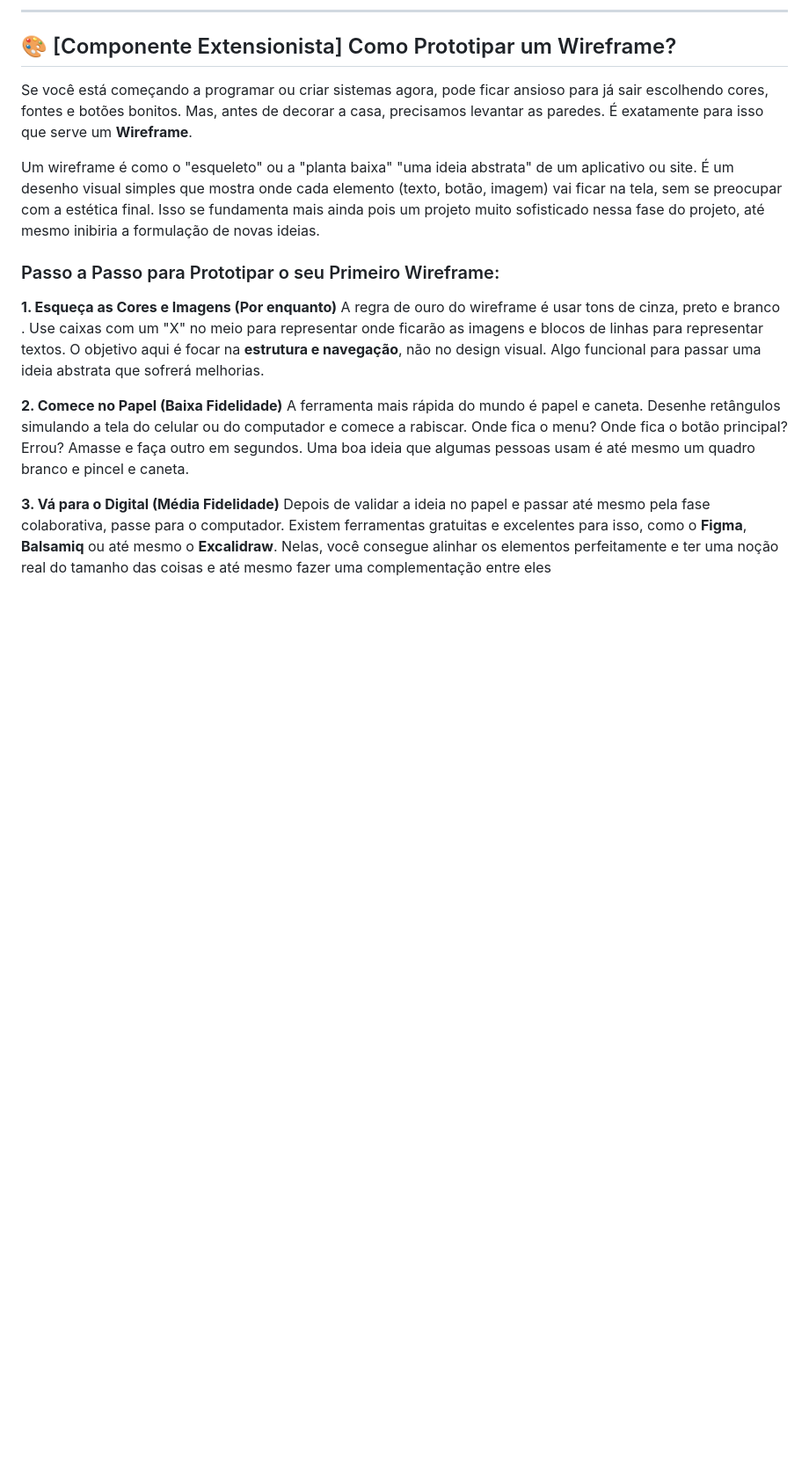
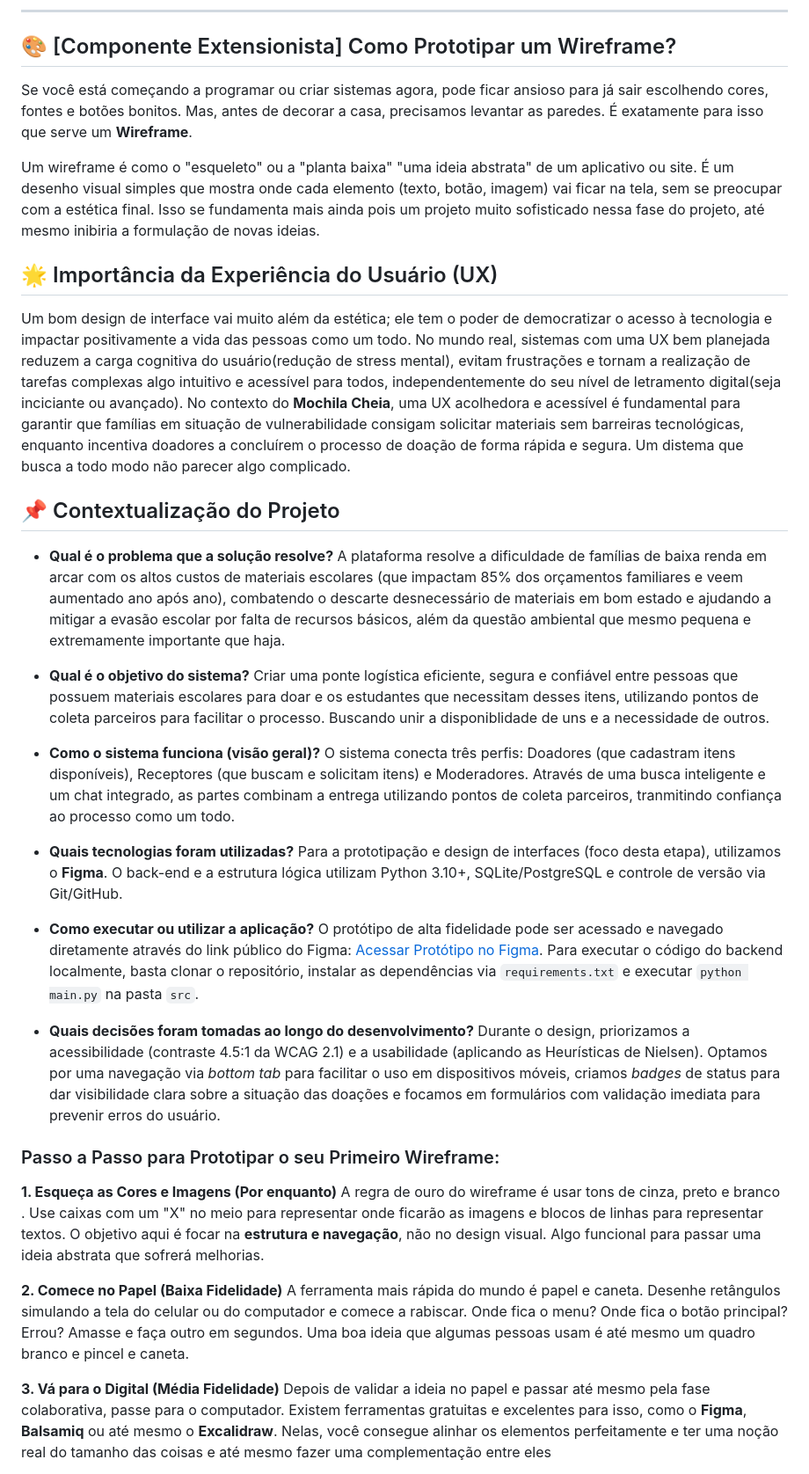
Before and after one commit to chico-piaba/Mochila-Cheia, a Markdown page: README.md, the part around the change. Shown at 88% size. Drawn GitHub-style; blank space fills up the shorter version.

Commit message:
docs: Adiciona seção de UX e contextualização do MVP

```diff
--- a/README.md
+++ b/README.md
@@ -340,6 +340,30 @@ Se você está começando a programar ou criar sistemas agora, pode ficar ansios
 
 Um wireframe é como o "esqueleto" ou a "planta baixa" "uma ideia abstrata" de um aplicativo ou site. É um desenho visual simples que mostra onde cada elemento (texto, botão, imagem) vai ficar na tela, sem se preocupar com a estética final. Isso se fundamenta mais ainda pois um projeto muito sofisticado nessa fase do projeto, até mesmo inibiria a formulação de novas ideias.
 
+## 🌟 Importância da Experiência do Usuário (UX)
+
+Um bom design de interface vai muito além da estética; ele tem o poder de democratizar o acesso à tecnologia e impactar positivamente a vida das pessoas como um todo. No mundo real, sistemas com uma UX bem planejada reduzem a carga cognitiva do usuário(redução de stress mental), evitam frustrações e tornam a realização de tarefas complexas algo intuitivo e acessível para todos, independentemente do seu nível de letramento digital(seja inciciante ou avançado). No contexto do **Mochila Cheia**, uma UX acolhedora e acessível é fundamental para garantir que famílias em situação de vulnerabilidade consigam solicitar materiais sem barreiras tecnológicas, enquanto incentiva doadores a concluírem o processo de doação de forma rápida e segura. Um distema que busca a todo modo não parecer algo complicado.
+
+## 📌 Contextualização do Projeto
+
+* **Qual é o problema que a solução resolve?**
+A plataforma resolve a dificuldade de famílias de baixa renda em arcar com os altos custos de materiais escolares (que impactam 85% dos orçamentos familiares e veem aumentado ano após ano), combatendo o descarte desnecessário de materiais em bom estado e ajudando a mitigar a evasão escolar por falta de recursos básicos, além da questão ambiental que mesmo pequena e extremamente importante que haja.
+
+* **Qual é o objetivo do sistema?**
+Criar uma ponte logística eficiente, segura e confiável entre pessoas que possuem materiais escolares para doar e os estudantes que necessitam desses itens, utilizando pontos de coleta parceiros para facilitar o processo. Buscando unir a disponiblidade de uns e a necessidade de outros.
+
+* **Como o sistema funciona (visão geral)?**
+O sistema conecta três perfis: Doadores (que cadastram itens disponíveis), Receptores (que buscam e solicitam itens) e Moderadores. Através de uma busca inteligente e um chat integrado, as partes combinam a entrega utilizando pontos de coleta parceiros, tranmitindo confiança ao processo como um todo.
+
+* **Quais tecnologias foram utilizadas?**
+Para a prototipação e design de interfaces (foco desta etapa), utilizamos o **Figma**. O back-end e a estrutura lógica utilizam Python 3.10+, SQLite/PostgreSQL e controle de versão via Git/GitHub.
+
+* **Como executar ou utilizar a aplicação?**
+O protótipo de alta fidelidade pode ser acessado e navegado diretamente através do link público do Figma: [Acessar Protótipo no Figma](https://www.figma.com/design/VTX9EUtbKb7ZPAQW5SR7Ha/Mochila-Cheia---Wireframes?node-id=0-1&t=ZPmXkBwTpCOOfYV0-1). Para executar o código do backend localmente, basta clonar o repositório, instalar as dependências via `requirements.txt` e executar `python main.py` na pasta `src`.
+
+* **Quais decisões foram tomadas ao longo do desenvolvimento?**
+Durante o design, priorizamos a acessibilidade (contraste 4.5:1 da WCAG 2.1) e a usabilidade (aplicando as Heurísticas de Nielsen). Optamos por uma navegação via *bottom tab* para facilitar o uso em dispositivos móveis, criamos *badges* de status para dar visibilidade clara sobre a situação das doações e focamos em formulários com validação imediata para prevenir erros do usuário.
+
 ### Passo a Passo para Prototipar o seu Primeiro Wireframe:
 
 **1. Esqueça as Cores e Imagens (Por enquanto)**
```
